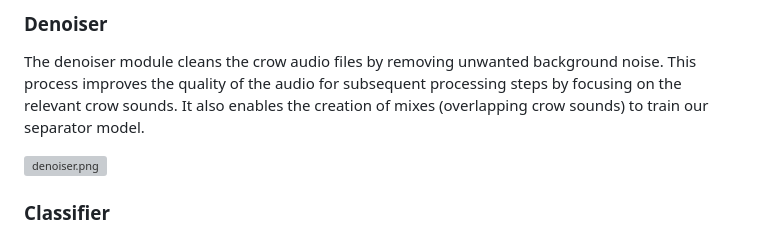
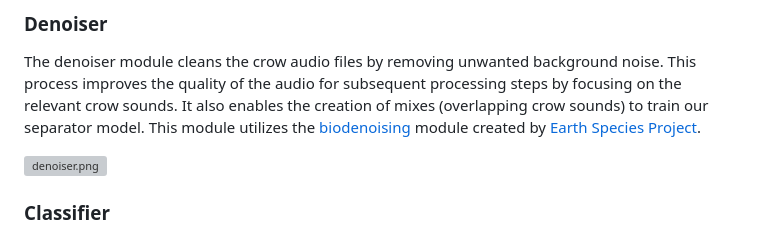
Before and after one commit to CrowCall/crow-tools, a Markdown page: README.md, the part around the change. Drawn GitHub-style; grey boxes are pictures that could not be loaded.

Commit message:
Adding link to ESP and biodenoising github repo

```diff
--- a/README.md
+++ b/README.md
@@ -54,7 +54,8 @@ CrowCall relies on openly available datasets for research and development. We gr
 ### Denoiser
 The denoiser module cleans the crow audio files by removing unwanted background noise. This process improves the
 quality of the audio for subsequent processing steps by focusing on the relevant crow sounds. It also enables
-the creation of mixes (overlapping crow sounds) to train our separator model.
+the creation of mixes (overlapping crow sounds) to train our separator model. This module utilizes the [biodenoising](https://github.com/earthspecies/biodenoising-inference)
+module created by [Earth Species Project](https://earthspecies.org/).
 
 ![denoiser.png](docs/images/denoiser.png)
 
```
